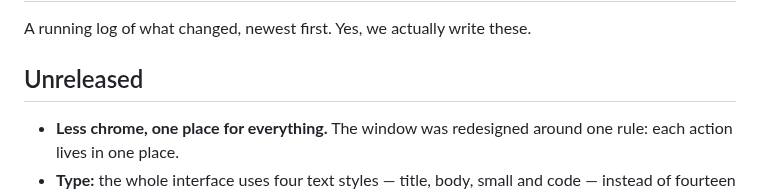
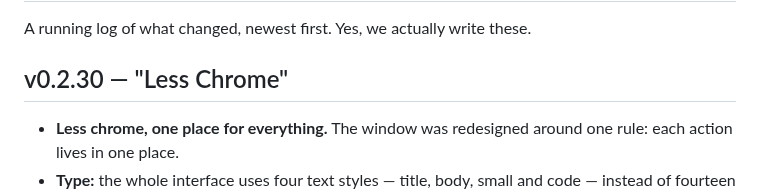
Before and after one commit to xmas/sandshell, a Markdown page: CHANGELOG.md, the part around the change. Rendered like a GitHub page.

Commit message:
CHANGELOG: v0.2.30 "Less Chrome"; keep the chrome redesign spec (CHROME-REDESIGN.md)
Co-Authored-By: Claude Opus 5.5 <noreply@anthropic.com>

```diff
--- a/CHANGELOG.md
+++ b/CHANGELOG.md
@@ -2,7 +2,7 @@
 
 A running log of what changed, newest first. Yes, we actually write these.
 
-## Unreleased
+## v0.2.30 — "Less Chrome"
 - **Less chrome, one place for everything.** The window was redesigned around one rule: each action lives in one place.
 - **Type:** the whole interface uses four text styles — title, body, small and code — instead of fourteen sizes. Weight means unread; colour means status. Chat text is 13 pt.
 - **Sessions keep their names.** A session is named by your first message (no longer by your latest), then by Claude's own title for the conversation once it has one; a rename still wins, and clearing it goes back. Forks remember where they came from, read "Fork of …" until you write in them, and sit under their source in the sidebar.
```
Also changed, not shown: CHROME-REDESIGN.md (added, +213 -0 lines).
